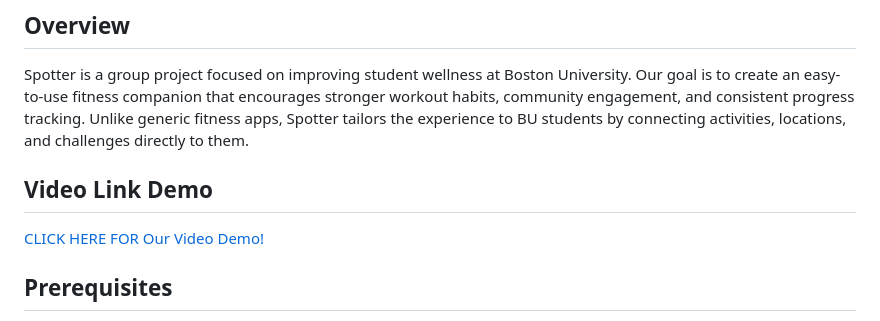
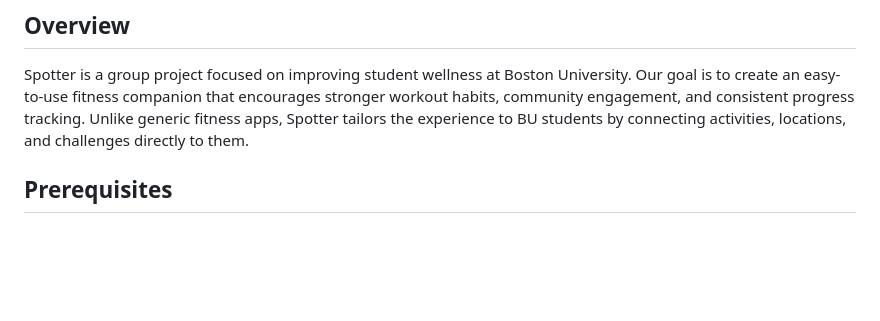
Before and after one commit to briannammatey/Spotter, a Markdown page: README.md, the part around the change. Drawn GitHub-style; blank space fills up the shorter version.

```diff
--- a/README.md
+++ b/README.md
@@ -8,8 +8,7 @@ Spotter helps students track workouts, join challenges, stay motivated, and buil
 Spotter is a group project focused on improving student wellness at Boston University. Our goal is to create an easy-to-use fitness companion that encourages stronger workout habits, community engagement, and consistent progress tracking.
 Unlike generic fitness apps, Spotter tailors the experience to BU students by connecting activities, locations, and challenges directly to them.
 
-## Video Link Demo
-[CLICK HERE FOR Our Video Demo!](https://youtu.be/gLwX5k3L6Lw)
+
 
 ## Prerequisites
 - Python 3.8 or higher
```
